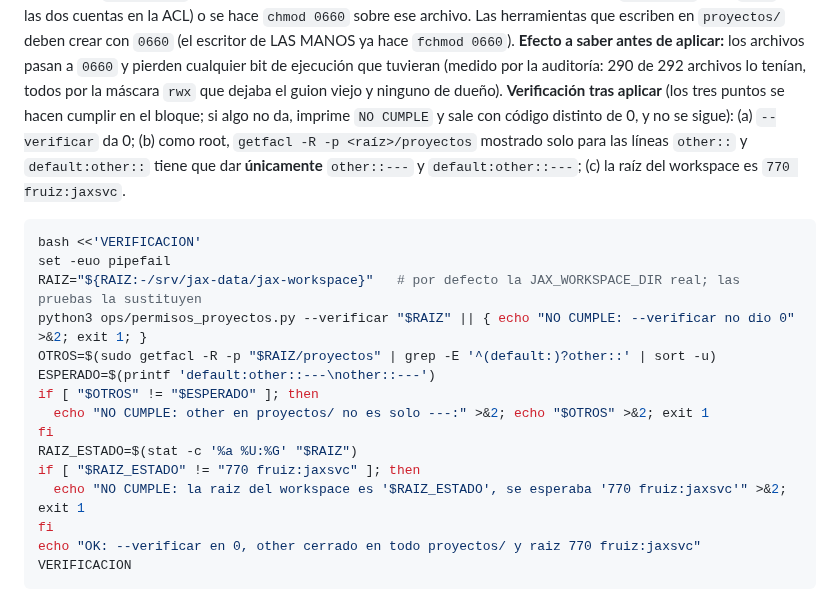
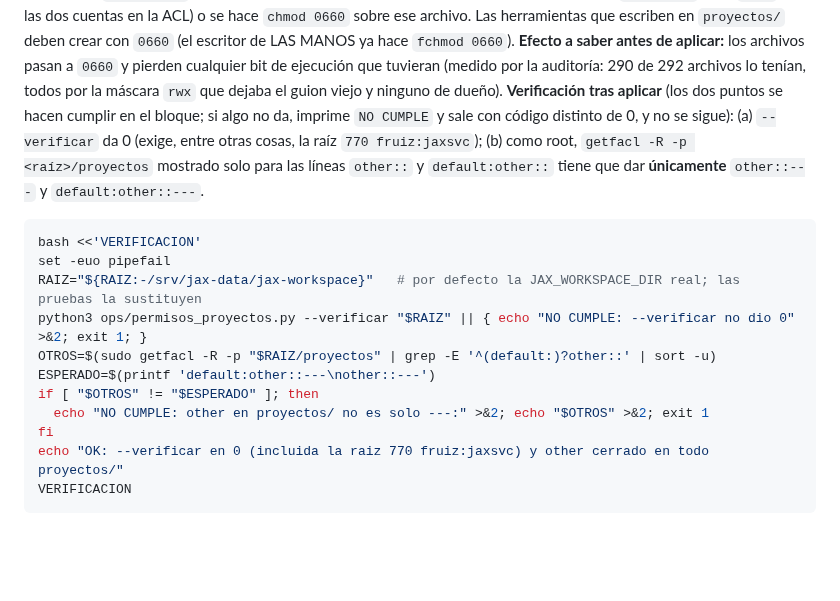
Before and after one commit to fjruizhn/Jax, a Markdown page: docs/runbooks/proyectos-e2a-produccion.md, the part around the change. Rendered like a GitHub page; blank space fills up the shorter version.

Commit message:
Runbook E2a: el bloque de verificacion pierde el control (c) de la raiz
--verificar ya exige la raiz 770 fruiz:jaxsvc; el bloque queda con (a) --verificar y
(b) getfacl.

Co-Authored-By: Claude Opus 5.5 (1M context) <noreply@anthropic.com>

````diff
--- a/docs/runbooks/proyectos-e2a-produccion.md
+++ b/docs/runbooks/proyectos-e2a-produccion.md
@@ -49,7 +49,7 @@ Hacerlo desde un checkout cuyo HEAD tenga el guion commiteado (el núcleo se com
 **`--aplicar` falla cerrado, sin cambiar nada**, en dos casos, antes de tocar un solo objeto (pasada de solo lectura): (1) `jaxsvc` o `fruiz` no podrían atravesar la raíz sin el bit de otros. Hoy `fruiz` entra a la raíz **como dueño** y `jaxsvc` **por el grupo** `jaxsvc` (ninguno está en el grupo del otro): una raíz `fruiz:fruiz 0755`, que es lo que deja un `mkdir` con umask 022, dejaría fuera a `jaxsvc`, y `--deshacer` restaura el modo desde el respaldo pero no arregla un dueño o grupo equivocado. (2) Hay una entrada ACL nombrada ajena: `--aplicar` **no la borra** (ni la amplía con la máscara): la lista y una persona decide si se quita (`setfacl -x u:<nombre> <ruta>`) o si es legítima. En ambos casos el mensaje dice qué objeto y qué cuenta; se corrige y se repite.
 **Límite conocido (archivos 0600):** un archivo que su dueño crea con modo `0600` es una decisión de ese proceso, y la máscara heredada de la ACL por defecto lo respeta: el otro lado (`jaxsvc` o `fruiz`) no lo puede abrir, tanto después de `--aplicar` como después de `--deshacer`. No es un fallo del guion. Para corregir un caso se vuelve a correr `--aplicar` (deja `0660` con las dos cuentas en la ACL) o se hace `chmod 0660` sobre ese archivo. Las herramientas que escriben en `proyectos/` deben crear con `0660` (el escritor de LAS MANOS ya hace `fchmod 0660`).
 **Efecto a saber antes de aplicar:** los archivos pasan a `0660` y pierden cualquier bit de ejecución que tuvieran (medido por la auditoría: 290 de 292 archivos lo tenían, todos por la máscara `rwx` que dejaba el guion viejo y ninguno de dueño).
-**Verificación tras aplicar** (los tres puntos se hacen cumplir en el bloque; si algo no da, imprime `NO CUMPLE` y sale con código distinto de 0, y no se sigue): (a) `--verificar` da 0; (b) como root, `getfacl -R -p <raíz>/proyectos` mostrado solo para las líneas `other::` y `default:other::` tiene que dar **únicamente** `other::---` y `default:other::---`; (c) la raíz del workspace es `770 fruiz:jaxsvc`.
+**Verificación tras aplicar** (los dos puntos se hacen cumplir en el bloque; si algo no da, imprime `NO CUMPLE` y sale con código distinto de 0, y no se sigue): (a) `--verificar` da 0 (exige, entre otras cosas, la raíz `770 fruiz:jaxsvc`); (b) como root, `getfacl -R -p <raíz>/proyectos` mostrado solo para las líneas `other::` y `default:other::` tiene que dar **únicamente** `other::---` y `default:other::---`.
 ```bash
 bash <<'VERIFICACION'
 set -euo pipefail
@@ -60,11 +60,7 @@ ESPERADO=$(printf 'default:other::---\nother::---')
 if [ "$OTROS" != "$ESPERADO" ]; then
   echo "NO CUMPLE: other en proyectos/ no es solo ---:" >&2; echo "$OTROS" >&2; exit 1
 fi
-RAIZ_ESTADO=$(stat -c '%a %U:%G' "$RAIZ")
-if [ "$RAIZ_ESTADO" != "770 fruiz:jaxsvc" ]; then
-  echo "NO CUMPLE: la raiz del workspace es '$RAIZ_ESTADO', se esperaba '770 fruiz:jaxsvc'" >&2; exit 1
-fi
-echo "OK: --verificar en 0, other cerrado en todo proyectos/ y raiz 770 fruiz:jaxsvc"
+echo "OK: --verificar en 0 (incluida la raiz 770 fruiz:jaxsvc) y other cerrado en todo proyectos/"
 VERIFICACION
 ```
 Nota: **una lectura como `nobody` no se usa como prueba**. Mientras la raíz esté en 770, `nobody` no la atraviesa y esa lectura falla aunque `proyectos/` siguiera abierto: una prueba que no puede fallar no valida nada. Darle a `nobody` una entrada temporal para que sí pueda fallar abre los documentos de los clientes mientras dura la prueba, así que tampoco se hace: la verificación (b) mide directamente lo que importa, los bits de otros. (Y `test -r` no sirve como prueba de permisos en este host: el `test` de uutils mira solo los bits del modo, no las ACL.) **Carpetas ocultas** (`proyectos/<proyecto>/.<nombre>/`, estado de herramientas): **este guion NO las toca nunca**, ni a ellas ni a su contenido (ningún `chmod`, `chown` ni `setfacl` como root: un inode que `jaxsvc` pueda enlazar desde fuera sería una carrera). Solo las **mira**: si alguna tiene un bit de otros (modo, `other::` de acceso o, en directorios, por defecto) o un archivo con más de un enlace duro, `--verificar` la marca NO CUMPLE y **`--aplicar` y `--deshacer` fallan cerrado antes de mutar nada**, con cada ruta y la orden de corrección. **La corrección es manual: la ejecuta una persona**, con la oculta a la vista:
````
